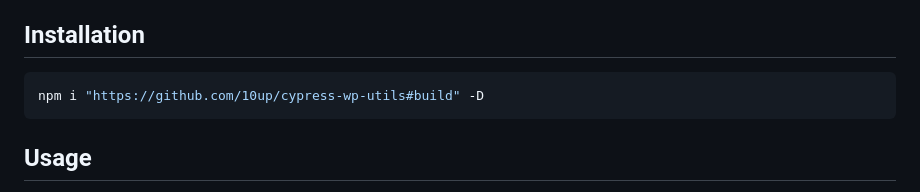
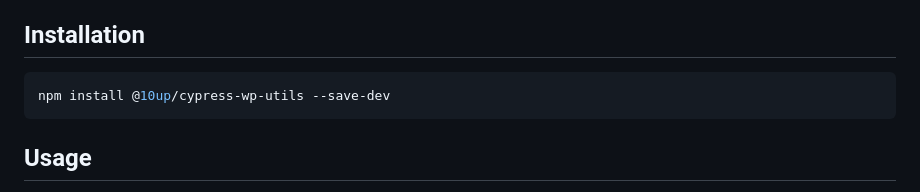
Before and after one commit to 10up/cypress-wp-utils, a Markdown page: README.md, the part around the change. Rendered like a GitHub page.

Commit message:
Update docs with the new npm package name

````diff
--- a/README.md
+++ b/README.md
@@ -11,7 +11,7 @@ This library requires Cypress. Use [@10up/cypress-wp-setup](https://github.com/1
 ## Installation
 
 ```sh
-npm i "https://github.com/10up/cypress-wp-utils#build" -D
+npm install @10up/cypress-wp-utils --save-dev
 ```
 
 ## Usage
````
